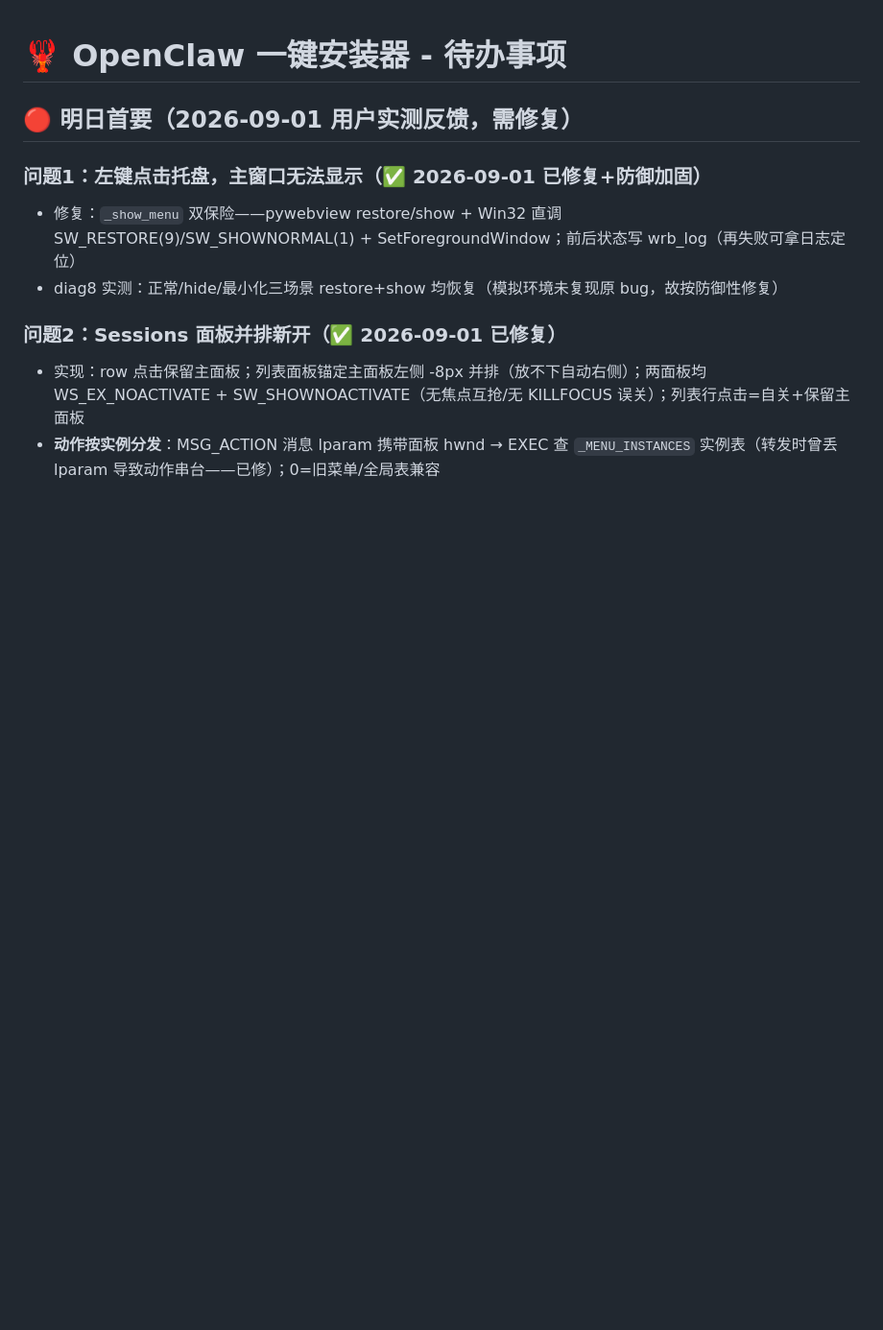
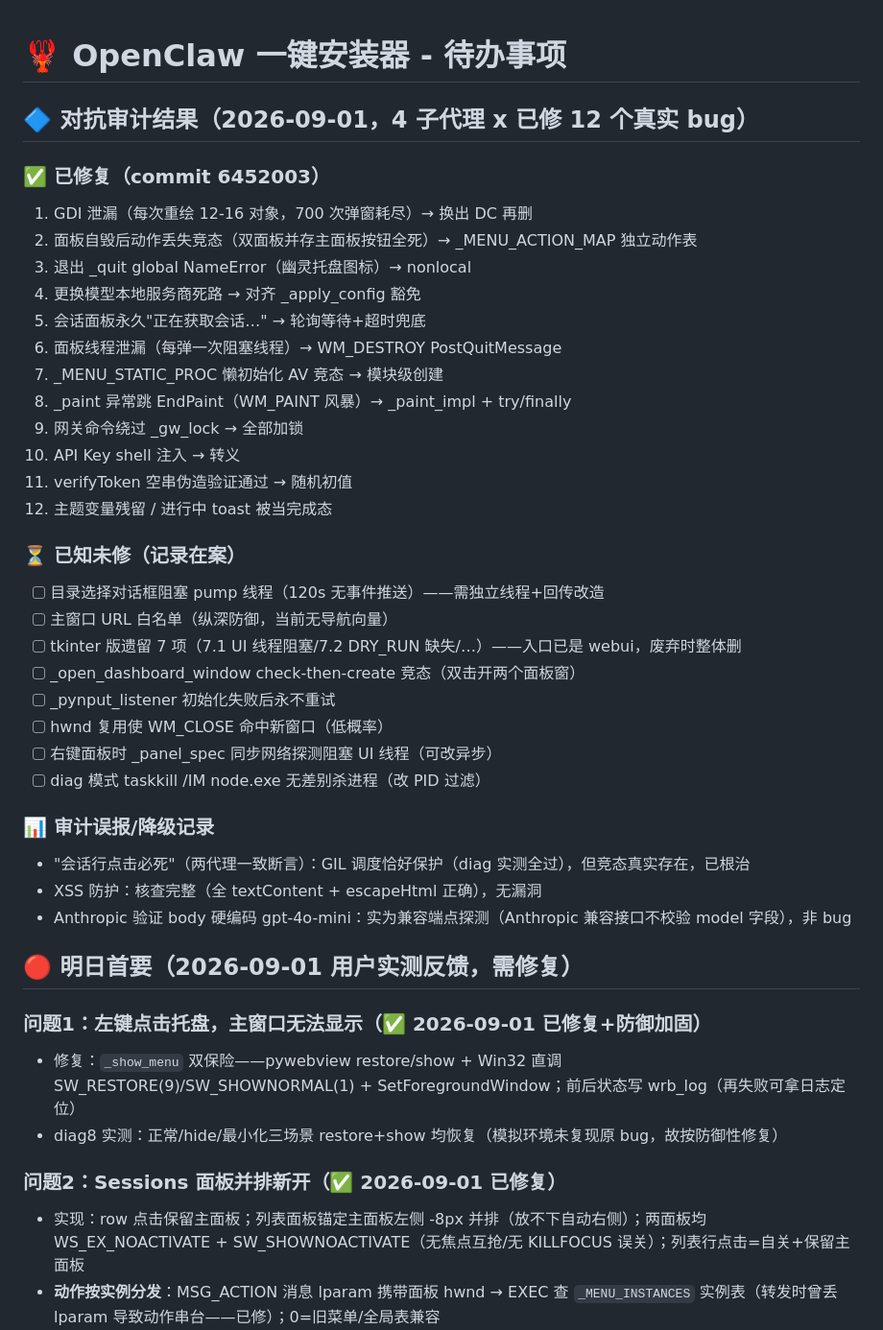
Before and after one commit to 794627991/OpenClawInstaller, a Markdown page: TODO.md, the part around the change. Shown at 96% size. GitHub-like rendering; blank space fills up the shorter version.

Commit message:
TODO：对抗审计结果归档（12 修 / 8 待修 / 误报记录）

```diff
--- a/TODO.md
+++ b/TODO.md
@@ -1,4 +1,35 @@
 # 🦞 OpenClaw 一键安装器 - 待办事项
+
+## 🔷 对抗审计结果（2026-09-01，4 子代理 x 已修 12 个真实 bug）
+
+### ✅ 已修复（commit 6452003）
+1. GDI 泄漏（每次重绘 12-16 对象，700 次弹窗耗尽）→ 换出 DC 再删
+2. 面板自毁后动作丢失竞态（双面板并存主面板按钮全死）→ _MENU_ACTION_MAP 独立动作表
+3. 退出 _quit global NameError（幽灵托盘图标）→ nonlocal
+4. 更换模型本地服务商死路 → 对齐 _apply_config 豁免
+5. 会话面板永久"正在获取会话…" → 轮询等待+超时兜底
+6. 面板线程泄漏（每弹一次阻塞线程）→ WM_DESTROY PostQuitMessage
+7. _MENU_STATIC_PROC 懒初始化 AV 竞态 → 模块级创建
+8. _paint 异常跳 EndPaint（WM_PAINT 风暴）→ _paint_impl + try/finally
+9. 网关命令绕过 _gw_lock → 全部加锁
+10. API Key shell 注入 → 转义
+11. verifyToken 空串伪造验证通过 → 随机初值
+12. 主题变量残留 / 进行中 toast 被当完成态
+
+### ⏳ 已知未修（记录在案）
+- [ ] 目录选择对话框阻塞 pump 线程（120s 无事件推送）——需独立线程+回传改造
+- [ ] 主窗口 URL 白名单（纵深防御，当前无导航向量）
+- [ ] tkinter 版遗留 7 项（7.1 UI 线程阻塞/7.2 DRY_RUN 缺失/…）——入口已是 webui，废弃时整体删
+- [ ] _open_dashboard_window check-then-create 竞态（双击开两个面板窗）
+- [ ] _pynput_listener 初始化失败后永不重试
+- [ ] hwnd 复用使 WM_CLOSE 命中新窗口（低概率）
+- [ ] 右键面板时 _panel_spec 同步网络探测阻塞 UI 线程（可改异步）
+- [ ] diag 模式 taskkill /IM node.exe 无差别杀进程（改 PID 过滤）
+
+### 📊 审计误报/降级记录
+- "会话行点击必死"（两代理一致断言）：GIL 调度恰好保护（diag 实测全过），但竞态真实存在，已根治
+- XSS 防护：核查完整（全 textContent + escapeHtml 正确），无漏洞
+- Anthropic 验证 body 硬编码 gpt-4o-mini：实为兼容端点探测（Anthropic 兼容接口不校验 model 字段），非 bug
 
 ## 🔴 明日首要（2026-09-01 用户实测反馈，需修复）
 
```
